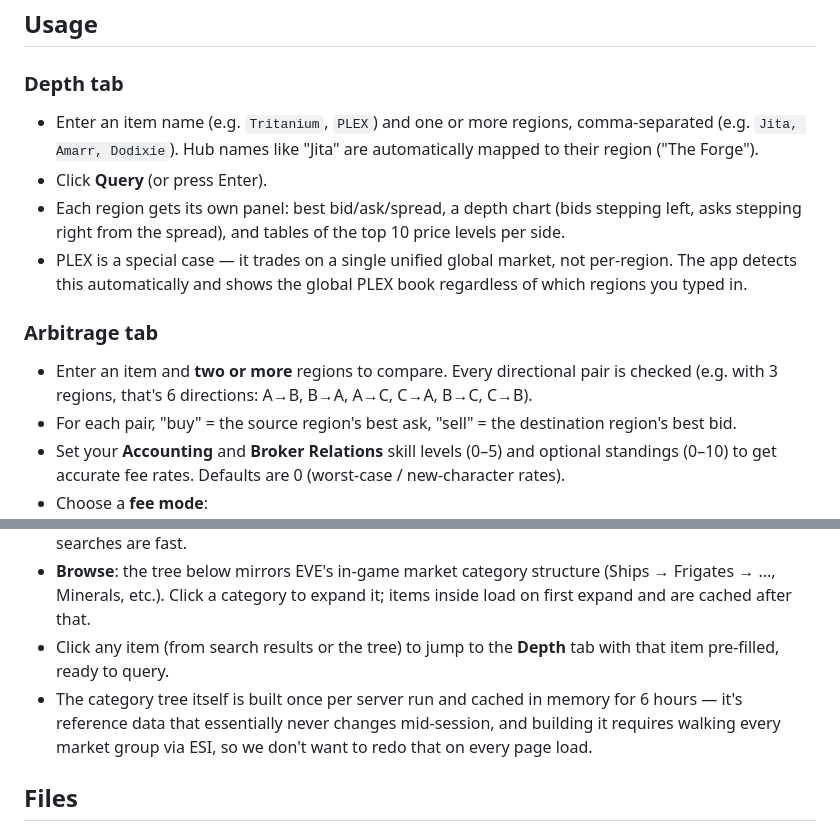
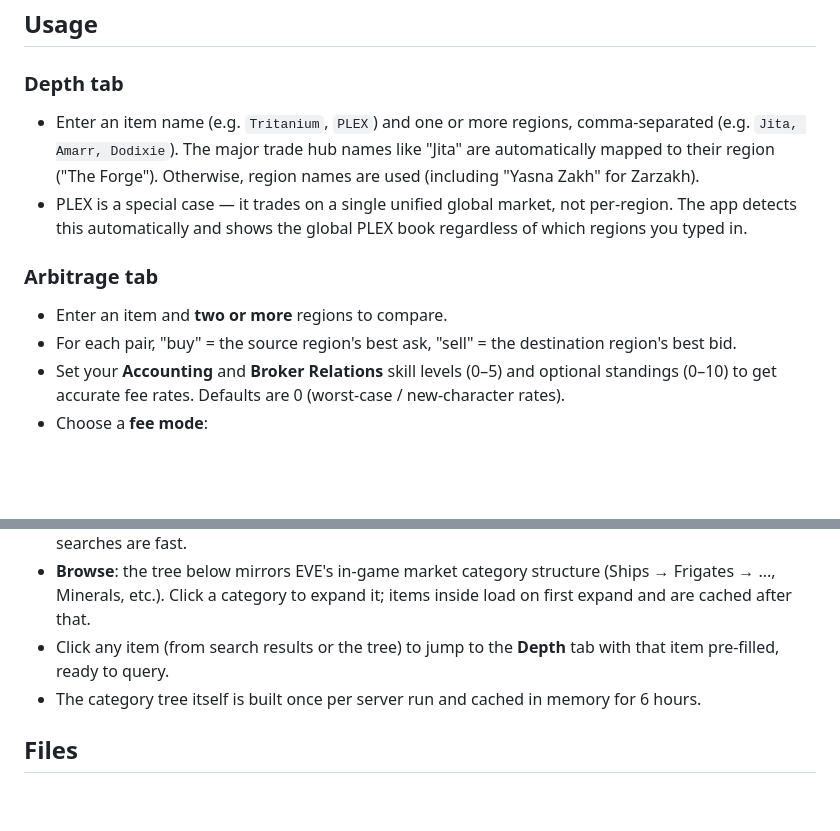
Before and after one commit to jp434/EVE-Price-Check, a Markdown page: README.md, 2 parts joined by grey strips. GitHub-like rendering; blank space fills up the shorter version.

```diff
--- a/README.md
+++ b/README.md
@@ -21,20 +21,15 @@ Then open **http://127.0.0.1:5000** in your browser.
 
 ### Depth tab
 - Enter an item name (e.g. `Tritanium`, `PLEX`) and one or more regions,
-  comma-separated (e.g. `Jita, Amarr, Dodixie`). Hub names like "Jita" are
-  automatically mapped to their region ("The Forge").
-- Click **Query** (or press Enter).
-- Each region gets its own panel: best bid/ask/spread, a depth chart
-  (bids stepping left, asks stepping right from the spread), and tables
-  of the top 10 price levels per side.
+  comma-separated (e.g. `Jita, Amarr, Dodixie`). The major trade hub names like "Jita" are
+  automatically mapped to their region ("The Forge"). Otherwise, region names are used (including
+  "Yasna Zakh" for Zarzakh).
 - PLEX is a special case — it trades on a single unified global market,
   not per-region. The app detects this automatically and shows the
   global PLEX book regardless of which regions you typed in.
 
 ### Arbitrage tab
-- Enter an item and **two or more** regions to compare. Every directional
-  pair is checked (e.g. with 3 regions, that's 6 directions: A→B, B→A,
-  A→C, C→A, B→C, C→B).
+- Enter an item and **two or more** regions to compare.
 - For each pair, "buy" = the source region's best ask, "sell" = the
   destination region's best bid.
 - Set your **Accounting** and **Broker Relations** skill levels (0–5) and
@@ -76,9 +71,7 @@ and cross-regional arbitrage" section in `market_depth.py`.
 - Click any item (from search results or the tree) to jump to the **Depth**
   tab with that item pre-filled, ready to query.
 - The category tree itself is built once per server run and cached in
-  memory for 6 hours — it's reference data that essentially never changes
-  mid-session, and building it requires walking every market group via
-  ESI, so we don't want to redo that on every page load.
+  memory for 6 hours.
 
 ## Files
 
```
